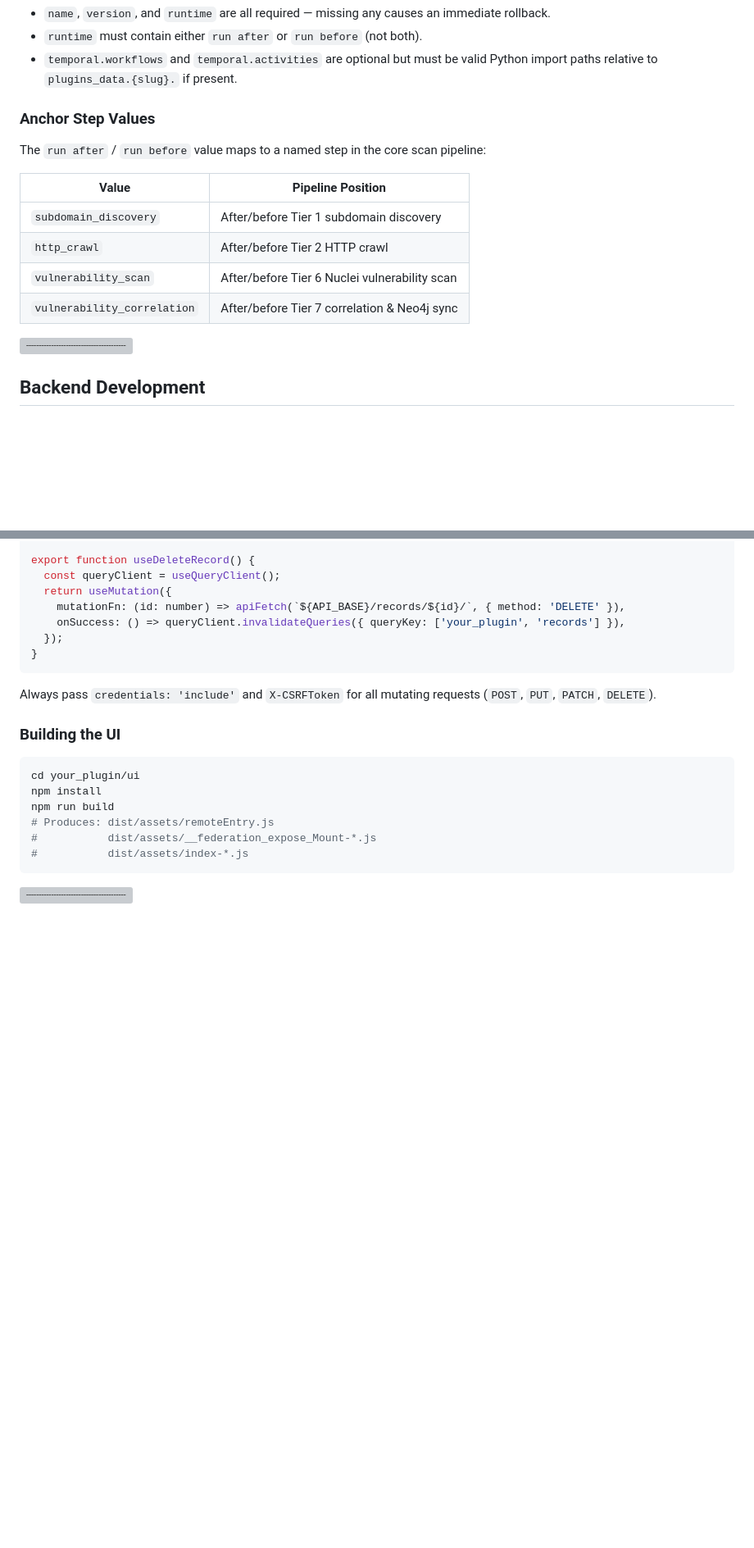
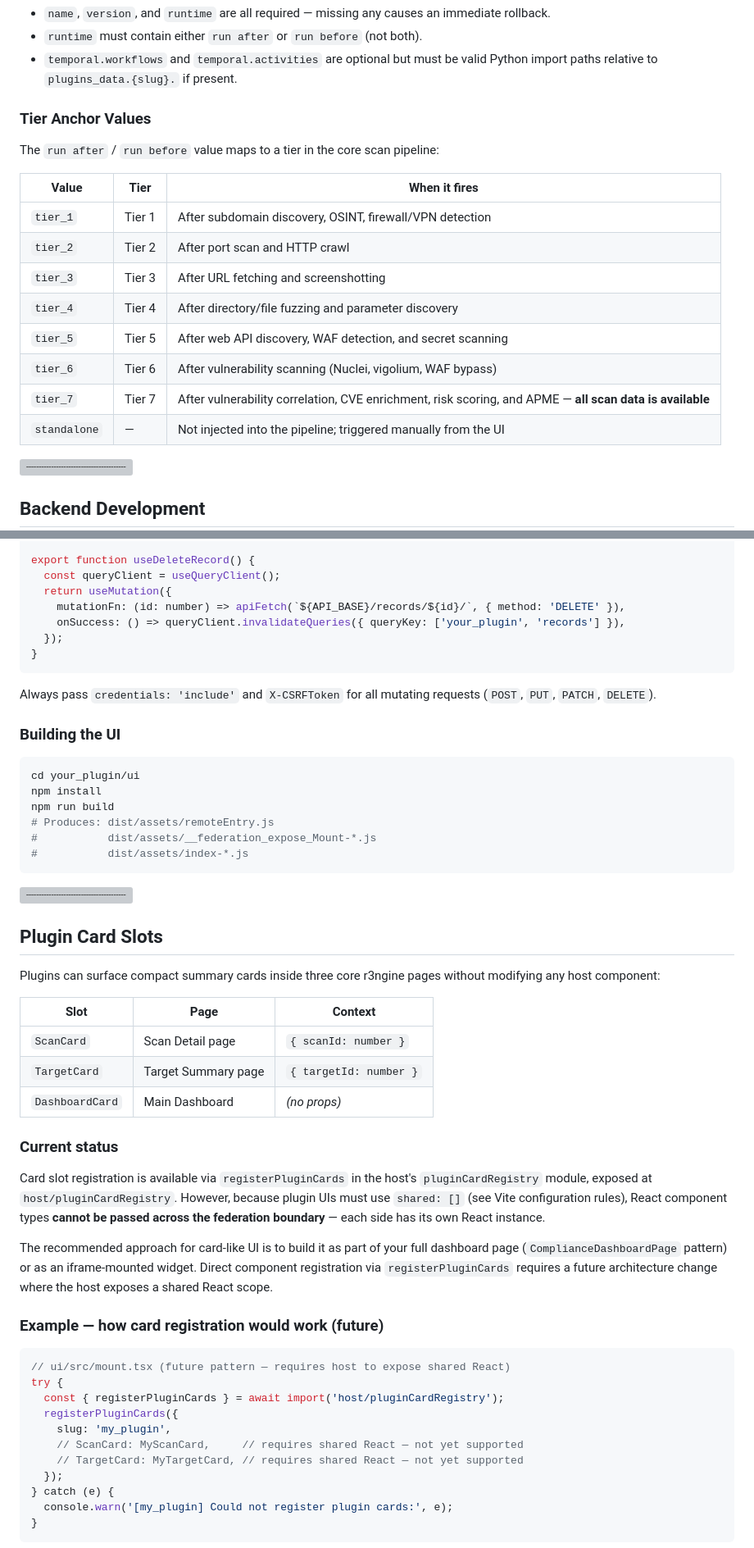
Before and after one commit to whiterabb17/r3ngine-plugins, a Markdown page: DEVELOPERS_GUIDE.md, 2 parts joined by grey strips. Shown at 82% size. Drawn GitHub-style; blank space fills up the shorter version; grey boxes are pictures that could not be loaded.

Commit message:
docs(plugins): document PluginCardSlot slots and current federation boundary constraint

````diff
--- a/DEVELOPERS_GUIDE.md
+++ b/DEVELOPERS_GUIDE.md
@@ -135,16 +135,20 @@ ui:
 - `runtime` must contain either `run after` or `run before` (not both).
 - `temporal.workflows` and `temporal.activities` are optional but must be valid Python import paths relative to `plugins_data.{slug}.` if present.
 
-### Anchor Step Values
+### Tier Anchor Values
 
-The `run after` / `run before` value maps to a named step in the core scan pipeline:
+The `run after` / `run before` value maps to a tier in the core scan pipeline:
 
-| Value | Pipeline Position |
-|-------|------------------|
-| `subdomain_discovery` | After/before Tier 1 subdomain discovery |
-| `http_crawl` | After/before Tier 2 HTTP crawl |
-| `vulnerability_scan` | After/before Tier 6 Nuclei vulnerability scan |
-| `vulnerability_correlation` | After/before Tier 7 correlation & Neo4j sync |
+| Value | Tier | When it fires |
+|-------|------|---------------|
+| `tier_1` | Tier 1 | After subdomain discovery, OSINT, firewall/VPN detection |
+| `tier_2` | Tier 2 | After port scan and HTTP crawl |
+| `tier_3` | Tier 3 | After URL fetching and screenshotting |
+| `tier_4` | Tier 4 | After directory/file fuzzing and parameter discovery |
+| `tier_5` | Tier 5 | After web API discovery, WAF detection, and secret scanning |
+| `tier_6` | Tier 6 | After vulnerability scanning (Nuclei, vigolium, WAF bypass) |
+| `tier_7` | Tier 7 | After vulnerability correlation, CVE enrichment, risk scoring, and APME — **all scan data is available** |
+| `standalone` | — | Not injected into the pipeline; triggered manually from the UI |
 
 ![-----------------------------------------------------](https://raw.githubusercontent.com/andreasbm/readme/master/assets/lines/aqua.png)
 
@@ -687,3 +704,35 @@ npm run build
 
 ![-----------------------------------------------------](https://raw.githubusercontent.com/andreasbm/readme/master/assets/lines/aqua.png)
 
+## Plugin Card Slots
+
+Plugins can surface compact summary cards inside three core r3ngine pages without modifying any host component:
+
+| Slot | Page | Context |
+|---|---|---|
+| `ScanCard` | Scan Detail page | `{ scanId: number }` |
+| `TargetCard` | Target Summary page | `{ targetId: number }` |
+| `DashboardCard` | Main Dashboard | _(no props)_ |
+
+### Current status
+
+Card slot registration is available via `registerPluginCards` in the host's `pluginCardRegistry` module, exposed at `host/pluginCardRegistry`. However, because plugin UIs must use `shared: []` (see Vite configuration rules), React component types **cannot be passed across the federation boundary** — each side has its own React instance.
+
+The recommended approach for card-like UI is to build it as part of your full dashboard page (`ComplianceDashboardPage` pattern) or as an iframe-mounted widget. Direct component registration via `registerPluginCards` requires a future architecture change where the host exposes a shared React scope.
+
+### Example — how card registration would work (future)
+
+```tsx
+// ui/src/mount.tsx (future pattern — requires host to expose shared React)
+try {
+  const { registerPluginCards } = await import('host/pluginCardRegistry');
+  registerPluginCards({
+    slug: 'my_plugin',
+    // ScanCard: MyScanCard,     // requires shared React — not yet supported
+    // TargetCard: MyTargetCard, // requires shared React — not yet supported
+  });
+} catch (e) {
+  console.warn('[my_plugin] Could not register plugin cards:', e);
+}
+```
+
````
Also changed, not shown: other parts of DEVELOPERS_GUIDE.md (+20 -5 lines).
